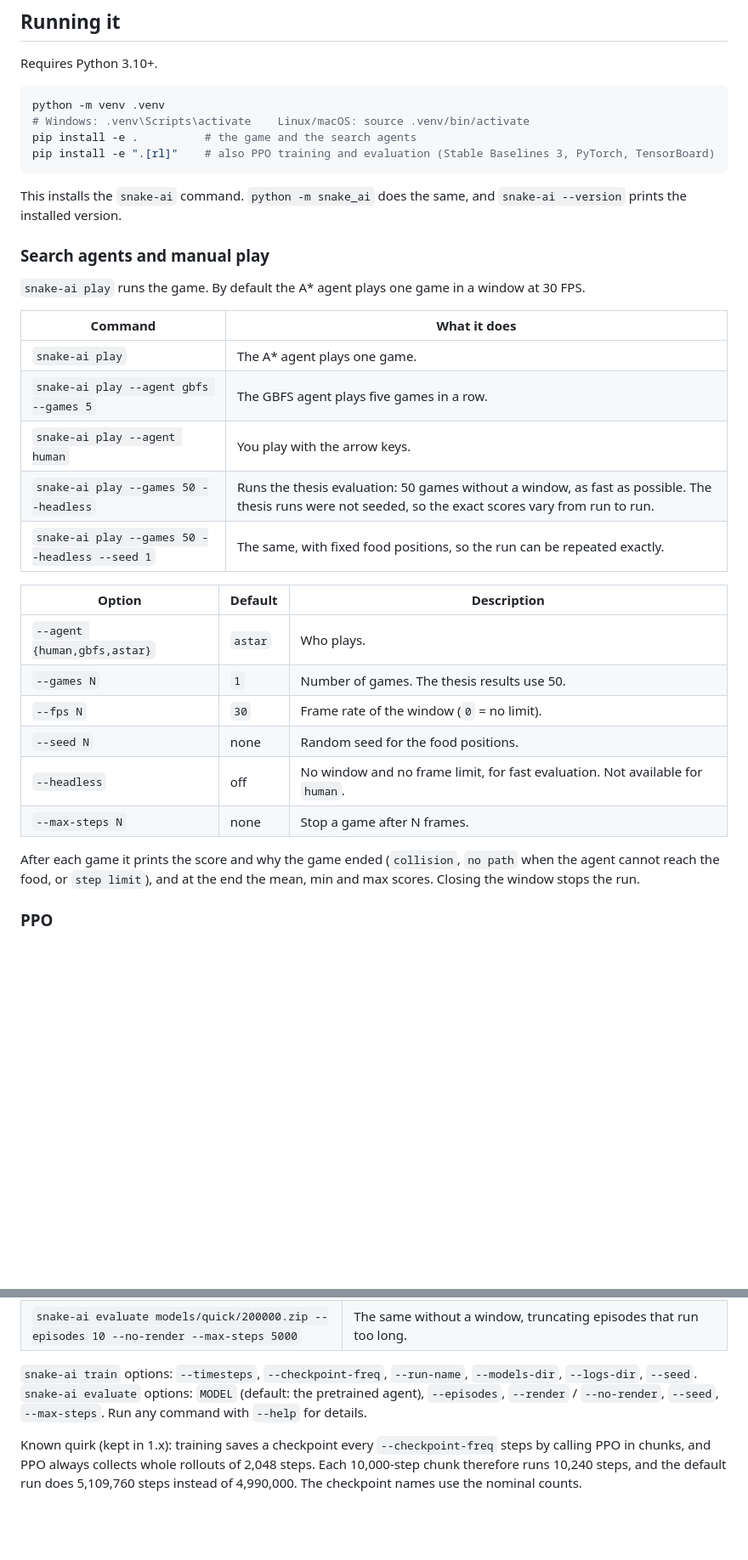
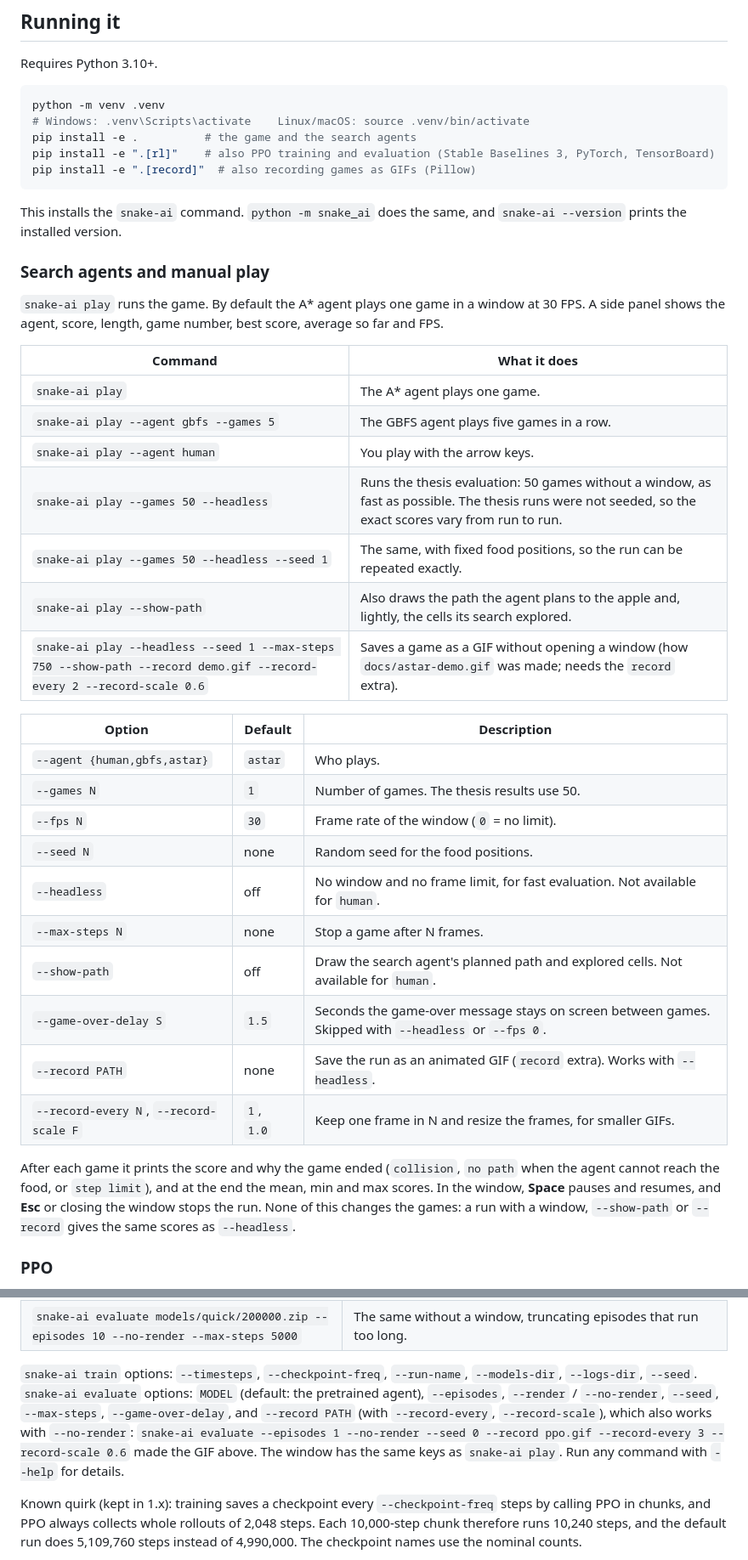
Before and after one commit to Cristianperezd/TFG-Snake, a Markdown page: README.md, 2 parts joined by grey strips. Shown at 85% size. Rendered like a GitHub page; blank space fills up the shorter version.

````diff
--- a/README.md
+++ b/README.md
@@ -80,13 +80,14 @@ python -m venv .venv
 # Windows: .venv\Scripts\activate    Linux/macOS: source .venv/bin/activate
 pip install -e .          # the game and the search agents
 pip install -e ".[rl]"    # also PPO training and evaluation (Stable Baselines 3, PyTorch, TensorBoard)
+pip install -e ".[record]"  # also recording games as GIFs (Pillow)
 ```
 
 This installs the `snake-ai` command. `python -m snake_ai` does the same, and `snake-ai --version` prints the installed version.
 
 ### Search agents and manual play
 
-`snake-ai play` runs the game. By default the A\* agent plays one game in a window at 30 FPS.
+`snake-ai play` runs the game. By default the A\* agent plays one game in a window at 30 FPS. A side panel shows the agent, score, length, game number, best score, average so far and FPS.
 
 | Command | What it does |
 |---|---|
@@ -95,6 +96,8 @@ This installs the `snake-ai` command. `python -m snake_ai` does the same, and `s
 | `snake-ai play --agent human` | You play with the arrow keys. |
 | `snake-ai play --games 50 --headless` | Runs the thesis evaluation: 50 games without a window, as fast as possible. The thesis runs were not seeded, so the exact scores vary from run to run. |
 | `snake-ai play --games 50 --headless --seed 1` | The same, with fixed food positions, so the run can be repeated exactly. |
+| `snake-ai play --show-path` | Also draws the path the agent plans to the apple and, lightly, the cells its search explored. |
+| `snake-ai play --headless --seed 1 --max-steps 750 --show-path --record demo.gif --record-every 2 --record-scale 0.6` | Saves a game as a GIF without opening a window (how `docs/astar-demo.gif` was made; needs the `record` extra). |
 
 | Option | Default | Description |
 |---|---|---|
@@ -104,8 +107,12 @@ This installs the `snake-ai` command. `python -m snake_ai` does the same, and `s
 | `--seed N` | none | Random seed for the food positions. |
 | `--headless` | off | No window and no frame limit, for fast evaluation. Not available for `human`. |
 | `--max-steps N` | none | Stop a game after N frames. |
+| `--show-path` | off | Draw the search agent's planned path and explored cells. Not available for `human`. |
+| `--game-over-delay S` | `1.5` | Seconds the game-over message stays on screen between games. Skipped with `--headless` or `--fps 0`. |
+| `--record PATH` | none | Save the run as an animated GIF (`record` extra). Works with `--headless`. |
+| `--record-every N`, `--record-scale F` | `1`, `1.0` | Keep one frame in N and resize the frames, for smaller GIFs. |
 
-After each game it prints the score and why the game ended (`collision`, `no path` when the agent cannot reach the food, or `step limit`), and at the end the mean, min and max scores. Closing the window stops the run.
+After each game it prints the score and why the game ended (`collision`, `no path` when the agent cannot reach the food, or `step limit`), and at the end the mean, min and max scores. In the window, **Space** pauses and resumes, and **Esc** or closing the window stops the run. None of this changes the games: a run with a window, `--show-path` or `--record` gives the same scores as `--headless`.
 
 ### PPO
 
@@ -128,7 +139,7 @@ snake-ai evaluate --episodes 50 --no-render --seed 0 # the evaluation below, wit
 | `snake-ai evaluate models/quick/200000.zip` | Plays 50 episodes with a checkpoint in a window and prints score statistics. |
 | `snake-ai evaluate models/quick/200000.zip --episodes 10 --no-render --max-steps 5000` | The same without a window, truncating episodes that run too long. |
 
-`snake-ai train` options: `--timesteps`, `--checkpoint-freq`, `--run-name`, `--models-dir`, `--logs-dir`, `--seed`. `snake-ai evaluate` options: `MODEL` (default: the pretrained agent), `--episodes`, `--render` / `--no-render`, `--seed`, `--max-steps`. Run any command with `--help` for details.
+`snake-ai train` options: `--timesteps`, `--checkpoint-freq`, `--run-name`, `--models-dir`, `--logs-dir`, `--seed`. `snake-ai evaluate` options: `MODEL` (default: the pretrained agent), `--episodes`, `--render` / `--no-render`, `--seed`, `--max-steps`, `--game-over-delay`, and `--record PATH` (with `--record-every`, `--record-scale`), which also works with `--no-render`: `snake-ai evaluate --episodes 1 --no-render --seed 0 --record ppo.gif --record-every 3 --record-scale 0.6` made the GIF above. The window has the same keys as `snake-ai play`. Run any command with `--help` for details.
 
 Known quirk (kept in 1.x): training saves a checkpoint every `--checkpoint-freq` steps by calling PPO in chunks, and PPO always collects whole rollouts of 2,048 steps. Each 10,000-step chunk therefore runs 10,240 steps, and the default run does 5,109,760 steps instead of 4,990,000. The checkpoint names use the nominal counts.
 
````
Also changed, not shown: other parts of README.md (+13 -6 lines), CHANGELOG.md (+20 -0 lines), docs/astar-demo.gif, docs/ppo-demo.gif (added).
